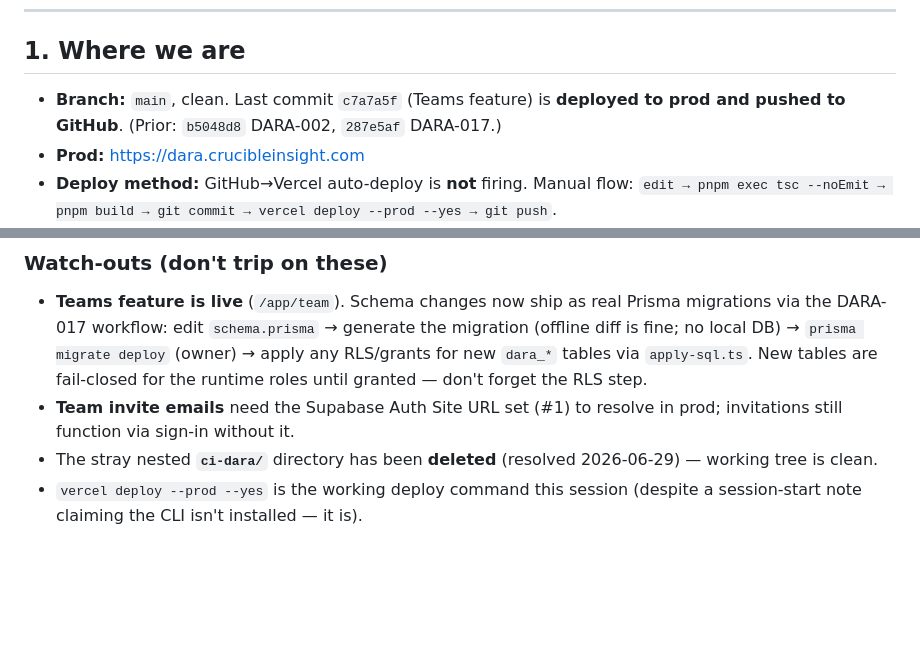
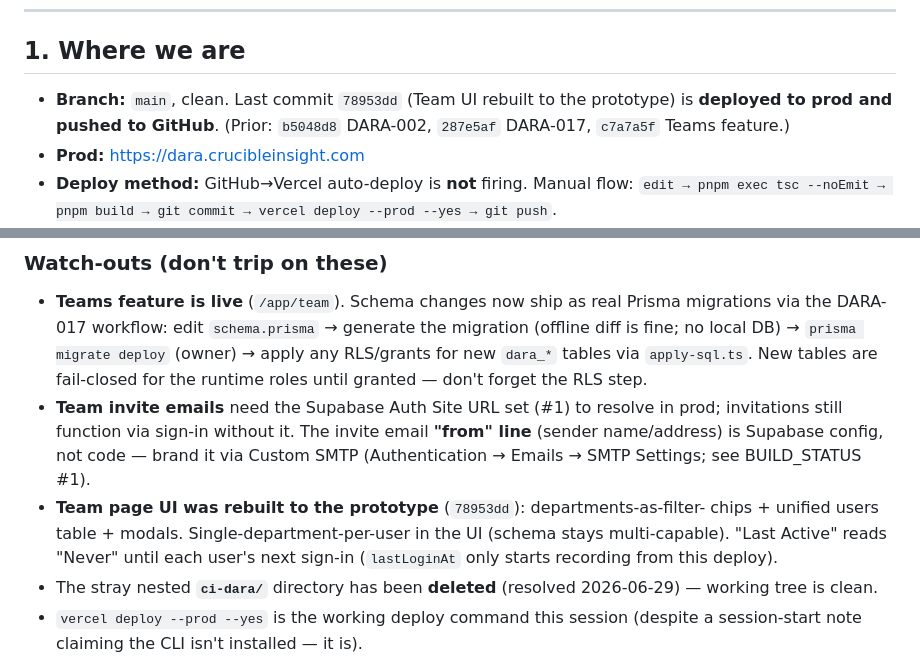
Before and after one commit to nzgq4j/ci-dara, a Markdown page: SESSION_HANDOFF.md, 2 parts joined by grey strips. Drawn GitHub-style; blank space fills up the shorter version.

```diff
--- a/SESSION_HANDOFF.md
+++ b/SESSION_HANDOFF.md
@@ -10,8 +10,9 @@ This is the "start here tomorrow" doc. Authoritative status lives in
 
 ## 1. Where we are
 
-- **Branch:** `main`, clean. Last commit `c7a7a5f` (Teams feature) is **deployed to
-  prod and pushed to GitHub**. (Prior: `b5048d8` DARA-002, `287e5af` DARA-017.)
+- **Branch:** `main`, clean. Last commit `78953dd` (Team UI rebuilt to the prototype)
+  is **deployed to prod and pushed to GitHub**. (Prior: `b5048d8` DARA-002, `287e5af`
+  DARA-017, `c7a7a5f` Teams feature.)
 - **Prod:** https://dara.crucibleinsight.com
 - **Deploy method:** GitHub→Vercel auto-deploy is **not** firing. Manual flow:
   `edit → pnpm exec tsc --noEmit → pnpm build → git commit → vercel deploy --prod --yes → git push`.
@@ -28,7 +29,13 @@ This is the "start here tomorrow" doc. Authoritative status lives in
   RLS/grants for new `dara_*` tables via `apply-sql.ts`. New tables are fail-closed
   for the runtime roles until granted — don't forget the RLS step.
 - **Team invite emails** need the Supabase Auth Site URL set (#1) to resolve in prod;
-  invitations still function via sign-in without it.
+  invitations still function via sign-in without it. The invite email **"from" line**
+  (sender name/address) is Supabase config, not code — brand it via Custom SMTP
+  (Authentication → Emails → SMTP Settings; see BUILD_STATUS #1).
+- **Team page UI was rebuilt to the prototype** (`78953dd`): departments-as-filter-
+  chips + unified users table + modals. Single-department-per-user in the UI (schema
+  stays multi-capable). "Last Active" reads "Never" until each user's next sign-in
+  (`lastLoginAt` only starts recording from this deploy).
 - The stray nested **`ci-dara/`** directory has been **deleted** (resolved
   2026-06-29) — working tree is clean.
 - `vercel deploy --prod --yes` is the working deploy command this session (despite a
```
Also changed, not shown: BUILD_STATUS.md (+22 -6 lines).
